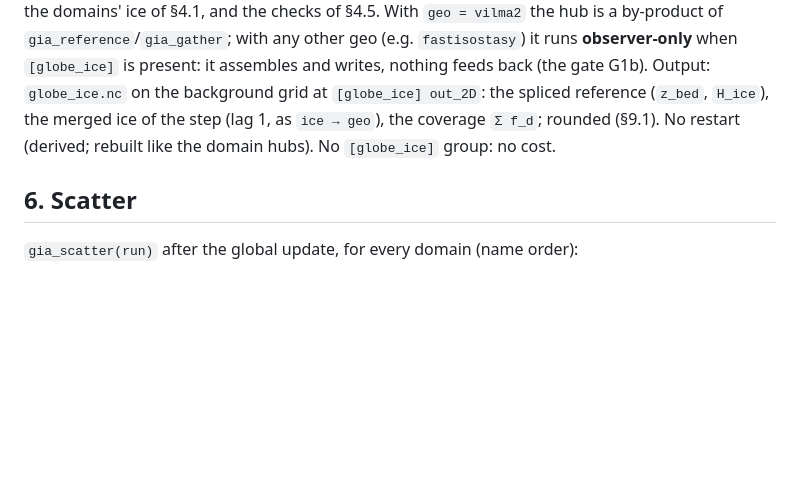
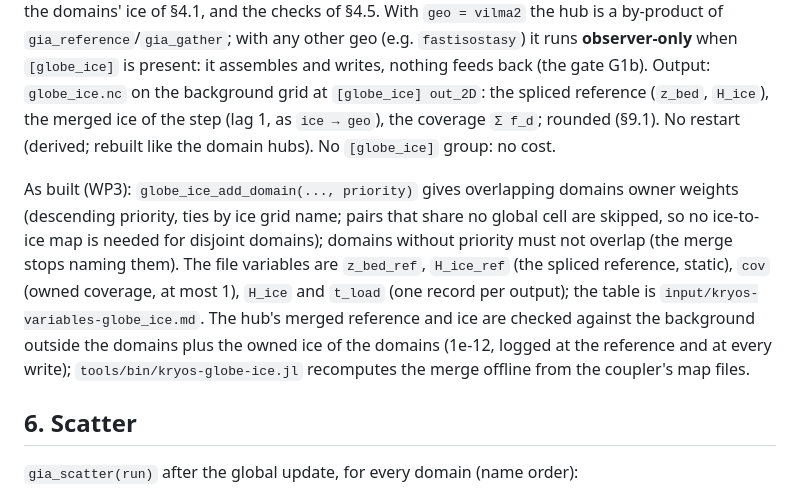
Before and after one commit to fesmc/kryos, a Markdown page: docs/dev/phase4-plan.md, the part around the change. Rendered like a GitHub page; blank space fills up the shorter version.

Commit message:
docs: phase 4 WP3 gate report, gate-log entry, plan 5.4 as built

```diff
--- a/docs/dev/phase4-plan.md
+++ b/docs/dev/phase4-plan.md
@@ -497,6 +497,15 @@ on the background grid at `[globe_ice] out_2D`: the spliced reference (`z_bed`,
 merged ice of the step (lag 1, as `ice → geo`), the coverage `Σ f_d`; rounded (§9.1). No
 restart (derived; rebuilt like the domain hubs). No `[globe_ice]` group: no cost.
 
+As built (WP3): `globe_ice_add_domain(..., priority)` gives overlapping domains owner weights
+(descending priority, ties by ice grid name; pairs that share no global cell are skipped, so no
+ice-to-ice map is needed for disjoint domains); domains without priority must not overlap (the merge
+stops naming them). The file variables are `z_bed_ref`, `H_ice_ref` (the spliced reference, static),
+`cov` (owned coverage, at most 1), `H_ice` and `t_load` (one record per output); the table is
+`input/kryos-variables-globe_ice.md`. The hub's merged reference and ice are checked against the
+background outside the domains plus the owned ice of the domains (1e-12, logged at the reference and at
+every write); `tools/bin/kryos-globe-ice.jl` recomputes the merge offline from the coupler's map files.
+
 ## 6. Scatter
 
 `gia_scatter(run)` after the global update, for every domain (name order):
```
Also changed, not shown: docs/dev/gate-log.md (+8 -0 lines), 1 other file.
